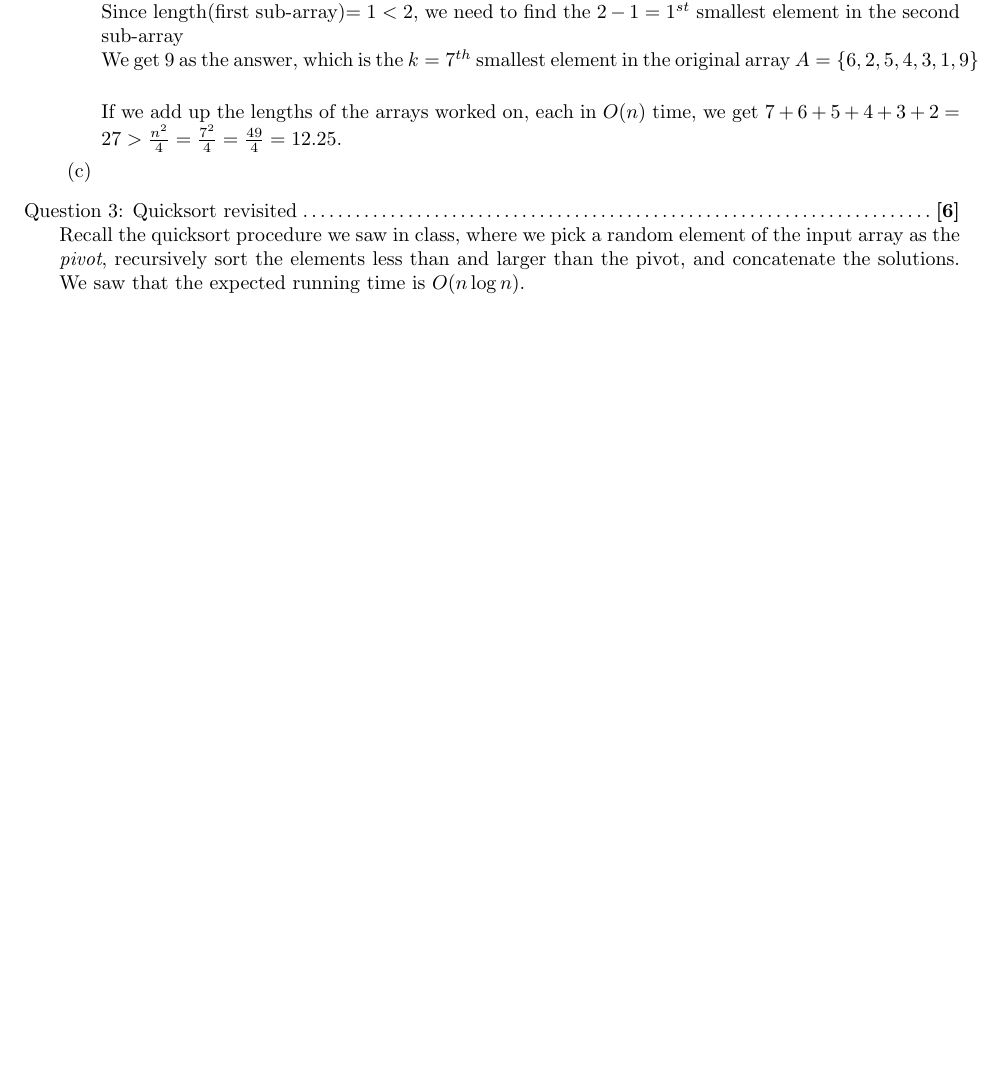
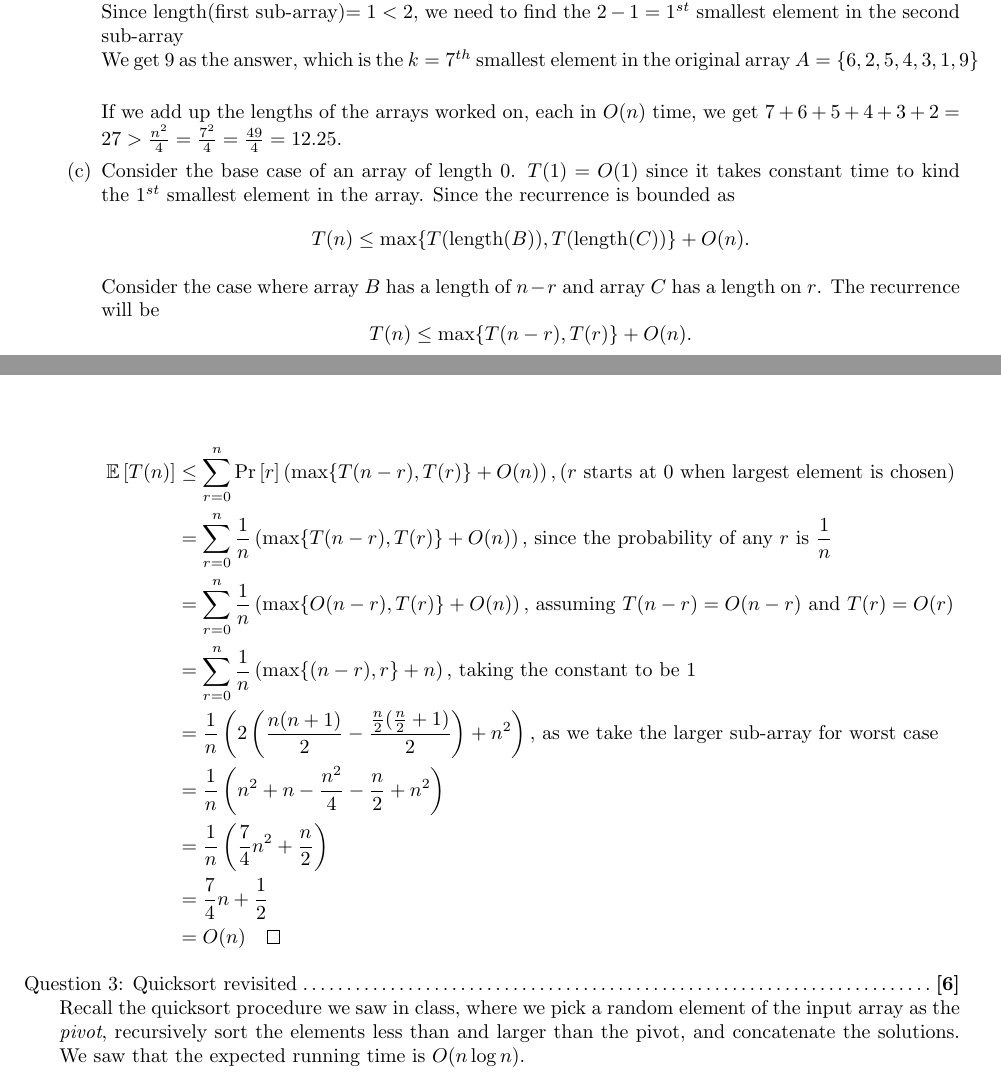
Before and after one commit to gopalmenon/Advanced-Algorithms-HW4, a LaTeX problem sheet (hw4.tex): part of page 4 of 6 before the commit and two parts of pages 4 and 5 of 6 after it, the two joined at a grey line, cut so that both start at the same text, the shorter picture padded with empty space. Compiled offline with pdfLaTeX.

Commit message:
Finished 2d

```diff
--- a/hw4.tex
+++ b/hw4.tex
@@ -156,7 +156,26 @@ Since length(first sub-array)$=1<2$, we need to find the $2-1=1^{st}$ smallest e
 We get $9$ as the answer, which is the $k = 7^{th}$ smallest element in the original array $A = \{6,2,5,4,3,1,9\}$\\
 
 If we add up the lengths of the arrays worked on, each in $O(n)$ time, we get $7+6+5+4+3+2=27>\frac{n^2}{4}=\frac{7^2}{4}=\frac{49}{4}=12.25$.
-\part
+
+\part Consider the base case of an array of length $0$. $T(1)=O(1)$ since it takes constant time to kind the $1^{st}$ smallest element in the array. Since the recurrence is bounded as
+\[ T(n)  \le \max\{ T(\text{length}(B)), T(\text{length}(C)) \} + O(n). \]
+
+Consider the case where array $B$ has a length of $n-r$ and array $C$ has a length on $r$. The recurrence will be
+\[ T(n)  \le \max\{ T(n-r), T(r) \} + O(n). \]
+
+\begin{equation*}
+\begin{aligned}
+\mathbb{E} \left [ T(n) \right ] & \leq \sum_{r=0}^n \Pr \left [ r \right ] \left (\max\{ T(n-r), T(r) \} + O(n) \right ), \text{(} r \text{ starts at } 0 \text{ when largest element is chosen)}\\
+&= \sum_{r=0}^n \frac{1}{n} \left (\max\{ T(n-r), T(r) \} + O(n) \right ) \text{, since the probability of any } r \text{ is } \frac{1}{n}\\
+&= \sum_{r=0}^n \frac{1}{n} \left (\max\{ O(n-r), T(r) \} + O(n) \right ) \text{, assuming }T(n-r) = O(n-r) \text{ and } T(r)=O(r)\\
+&= \sum_{r=0}^n \frac{1}{n} \left (\max\{(n-r), r \} + n \right )\text{, taking the constant to be } 1\\
+&= \frac{1}{n} \left (2\left(\frac{n(n+1)}{2} - \frac{\frac{n}{2}(\frac{n}{2}+1)}{2} \right ) + n^2 \right ) \text{, as we take the larger sub-array for worst case}\\
+&= \frac{1}{n} \left ( n^2 + n - \frac{n^2}{4} -\frac{n}{2} + n^2 \right )\\
+&=\frac{1}{n} \left (\frac{7}{4} n^2  + \frac{n}{2} \right )\\
+&= \frac{7}{4} n + \frac{1}{2} \\
+&= O(n) \qed
+\end{aligned}
+\end{equation*}
 
 \end{parts}
 
```
Also changed, not shown: hw4.pdf.
